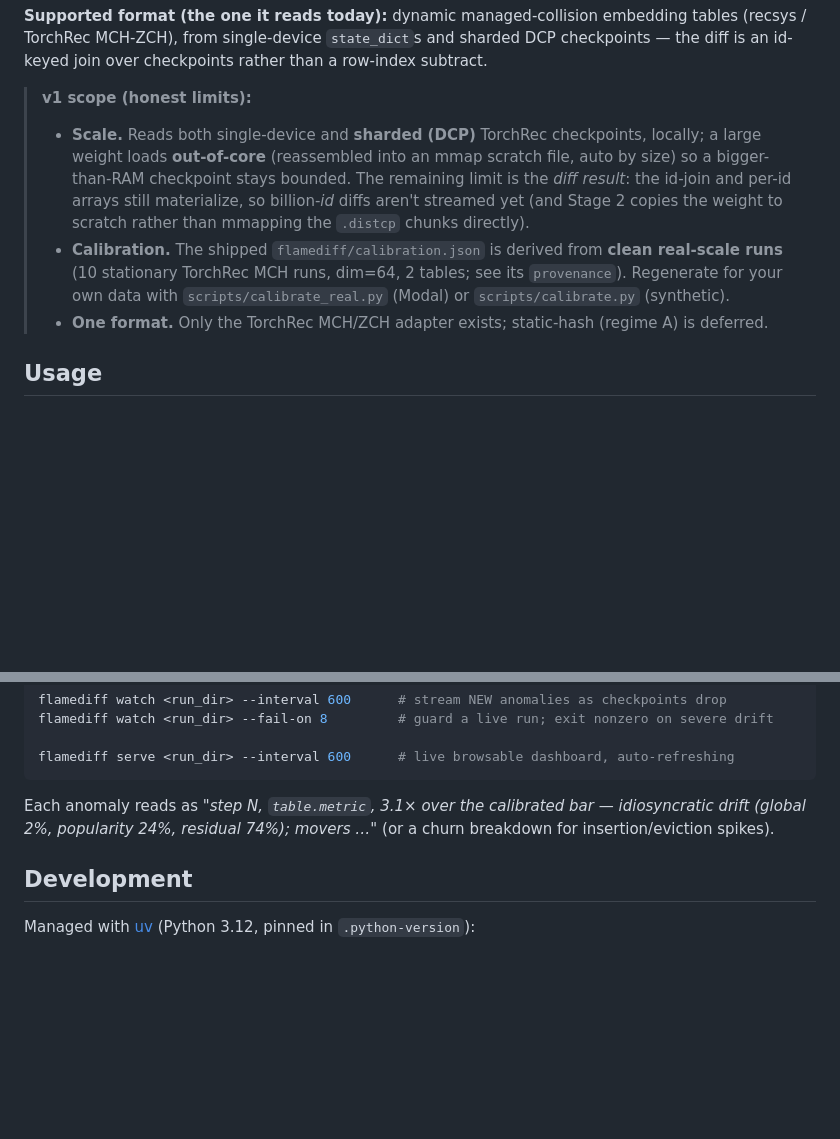
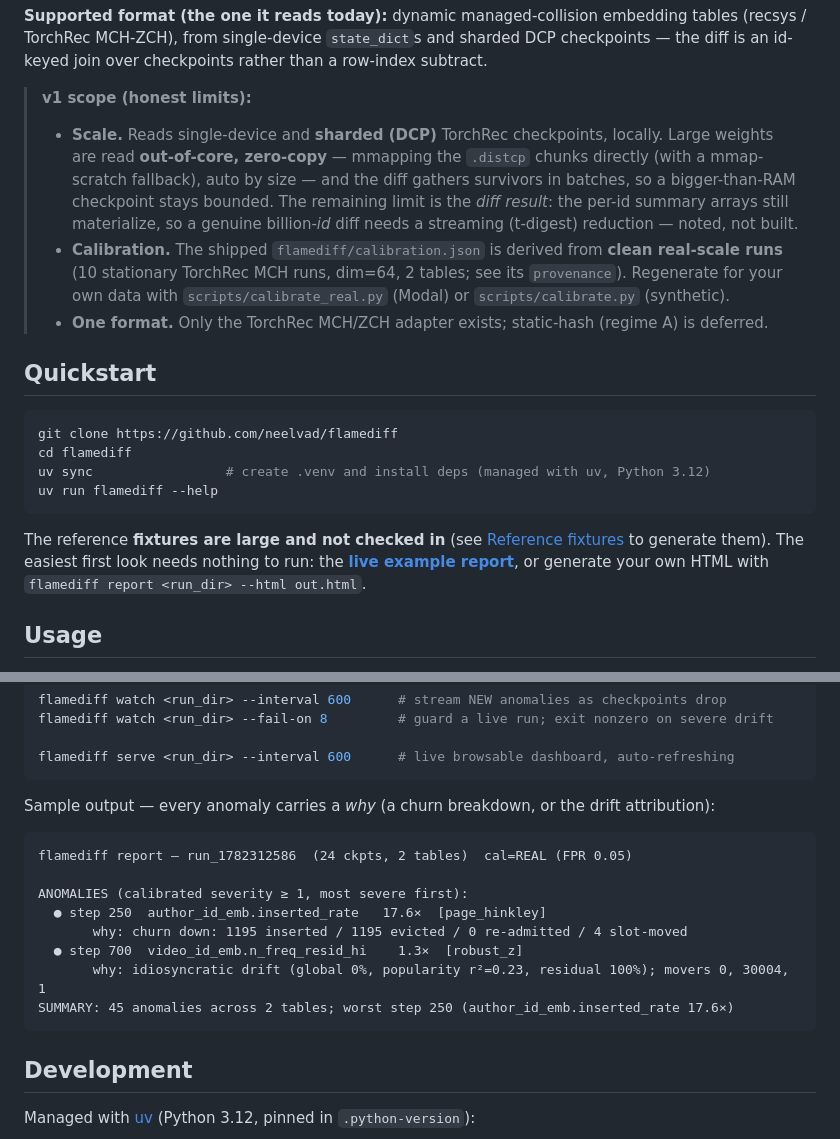
Before and after one commit to neelvad/flamediff, a Markdown page: README.md, 2 parts joined by grey strips. GitHub-like rendering; blank space fills up the shorter version.

Commit message:
README/plan polish for public readers
- README: add a Quickstart (clone/uv sync/--help) + note fixtures aren't checked in and
  the live report is the easiest first look; add a concrete sample-output block (churn +
  drift 'why'); fix the stale scope sentence (weights are now zero-copy .distcp mmap with
  scratch fallback + batched gather, not 'copies to scratch').
- plan.md: header note marking it historical design rationale (broader than shipped scope).

Co-Authored-By: Claude Opus 4.8 <noreply@anthropic.com>

````diff
--- a/README.md
+++ b/README.md
@@ -14,15 +14,30 @@ TorchRec MCH-ZCH), from single-device `state_dict`s and sharded DCP checkpoints
 id-keyed join over checkpoints rather than a row-index subtract.
 
 > **v1 scope (honest limits):**
-> - **Scale.** Reads both single-device and **sharded (DCP)** TorchRec checkpoints, locally; a
->   large weight loads **out-of-core** (reassembled into an mmap scratch file, auto by size) so a
->   bigger-than-RAM checkpoint stays bounded. The remaining limit is the *diff result*: the id-join
->   and per-id arrays still materialize, so billion-*id* diffs aren't streamed yet (and Stage 2
->   copies the weight to scratch rather than mmapping the `.distcp` chunks directly).
+> - **Scale.** Reads single-device and **sharded (DCP)** TorchRec checkpoints, locally. Large
+>   weights are read **out-of-core, zero-copy** — mmapping the `.distcp` chunks directly (with a
+>   mmap-scratch fallback), auto by size — and the diff gathers survivors in batches, so a
+>   bigger-than-RAM checkpoint stays bounded. The remaining limit is the *diff result*: the per-id
+>   summary arrays still materialize, so a genuine billion-*id* diff needs a streaming (t-digest)
+>   reduction — noted, not built.
 > - **Calibration.** The shipped `flamediff/calibration.json` is derived from **clean real-scale
 >   runs** (10 stationary TorchRec MCH runs, dim=64, 2 tables; see its `provenance`). Regenerate
 >   for your own data with `scripts/calibrate_real.py` (Modal) or `scripts/calibrate.py` (synthetic).
 > - **One format.** Only the TorchRec MCH/ZCH adapter exists; static-hash (regime A) is deferred.
+
+## Quickstart
+
+```bash
+git clone https://github.com/neelvad/flamediff
+cd flamediff
+uv sync                 # create .venv and install deps (managed with uv, Python 3.12)
+uv run flamediff --help
+```
+
+The reference **fixtures are large and not checked in** (see [Reference fixtures](#reference-fixtures)
+to generate them). The easiest first look needs nothing to run: the
+**[live example report](https://neelvad.github.io/flamediff/)**, or generate your own HTML with
+`flamediff report <run_dir> --html out.html`.
 
 ## Usage
 
@@ -42,9 +57,18 @@ flamediff watch <run_dir> --fail-on 8         # guard a live run; exit nonzero o
 flamediff serve <run_dir> --interval 600      # live browsable dashboard, auto-refreshing
 ```
 
-Each anomaly reads as *"step N, `table.metric`, 3.1× over the calibrated bar — idiosyncratic
-drift (global 2%, popularity 24%, residual 74%); movers …"* (or a churn breakdown for
-insertion/eviction spikes).
+Sample output — every anomaly carries a *why* (a churn breakdown, or the drift attribution):
+
+```text
+flamediff report — run_1782312586  (24 ckpts, 2 tables)  cal=REAL (FPR 0.05)
+
+ANOMALIES (calibrated severity ≥ 1, most severe first):
+  ● step 250  author_id_emb.inserted_rate   17.6×  [page_hinkley]
+       why: churn down: 1195 inserted / 1195 evicted / 0 re-admitted / 4 slot-moved
+  ● step 700  video_id_emb.n_freq_resid_hi    1.3×  [robust_z]
+       why: idiosyncratic drift (global 0%, popularity r²=0.23, residual 100%); movers 0, 30004, 1
+SUMMARY: 45 anomalies across 2 tables; worst step 250 (author_id_emb.inserted_rate 17.6×)
+```
 
 ## Development
 
````
Also changed, not shown: plan.md (+5 -0 lines).
